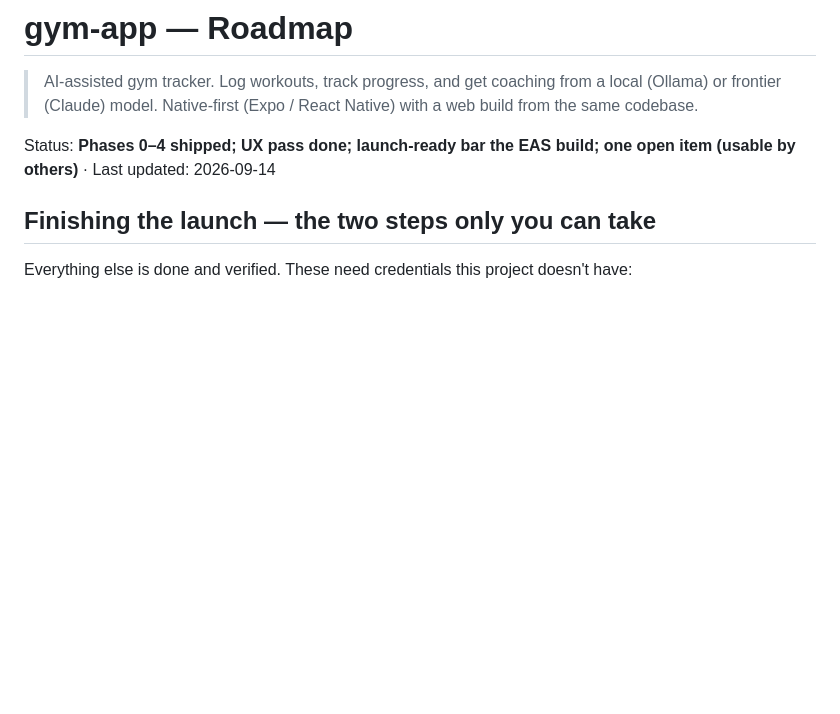
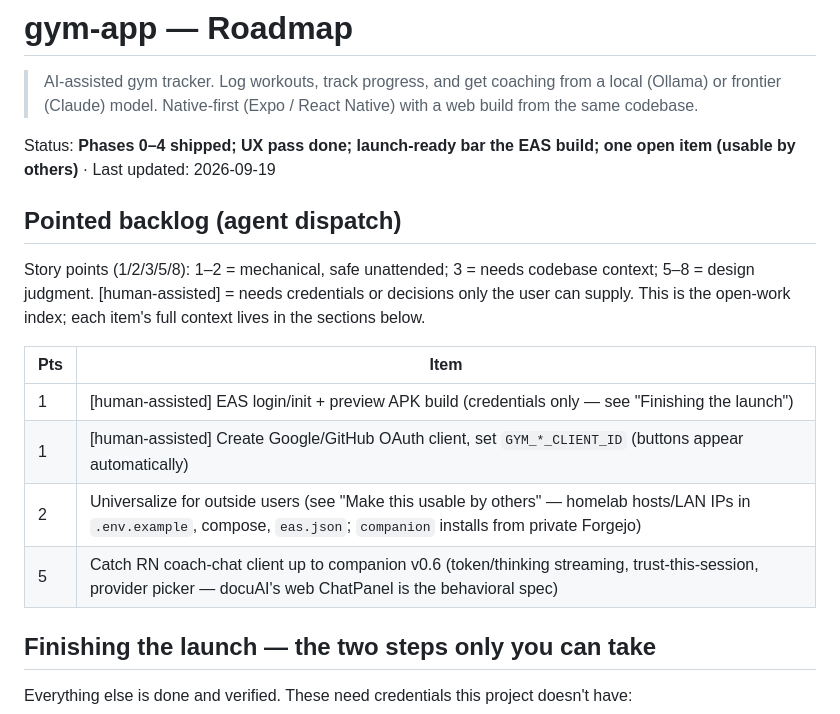
Before and after one commit to ajpeders/gym-app, a Markdown page: ROADMAP.md, the part around the change. Rendered like a GitHub page; blank space fills up the shorter version.

Commit message:
roadmap: add pointed agent-dispatch backlog atop the launch-ready doc
Rebase resolution: origin's 09-14 roadmap and 454/71 test counts stand
(the sweep had counted an outdated checkout); the sweep's contribution
is the story-pointed open-work index at the top.

```diff
--- a/ROADMAP.md
+++ b/ROADMAP.md
@@ -4,7 +4,21 @@
 > a local (Ollama) or frontier (Claude) model. Native-first (Expo / React
 > Native) with a web build from the same codebase.
 
-Status: **Phases 0–4 shipped; UX pass done; launch-ready bar the EAS build; one open item (usable by others)** · Last updated: 2026-09-14
+Status: **Phases 0–4 shipped; UX pass done; launch-ready bar the EAS build; one open item (usable by others)** · Last updated: 2026-09-19
+
+## Pointed backlog (agent dispatch)
+
+Story points (1/2/3/5/8): 1–2 = mechanical, safe unattended; 3 = needs
+codebase context; 5–8 = design judgment. [human-assisted] = needs credentials
+or decisions only the user can supply. This is the open-work index; each item's
+full context lives in the sections below.
+
+| Pts | Item |
+|-----|------|
+| 1 | [human-assisted] EAS login/init + preview APK build (credentials only — see "Finishing the launch") |
+| 1 | [human-assisted] Create Google/GitHub OAuth client, set `GYM_*_CLIENT_ID` (buttons appear automatically) |
+| 2 | Universalize for outside users (see "Make this usable by others" — homelab hosts/LAN IPs in `.env.example`, compose, `eas.json`; `companion` installs from private Forgejo) |
+| 5 | Catch RN coach-chat client up to companion v0.6 (token/thinking streaming, trust-this-session, provider picker — docuAI's web ChatPanel is the behavioral spec) |
 
 ## Finishing the launch — the two steps only you can take
 
```
